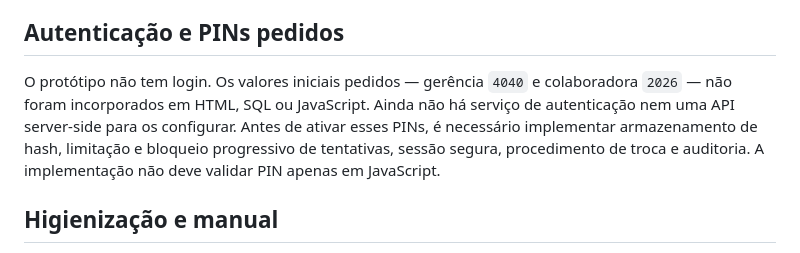
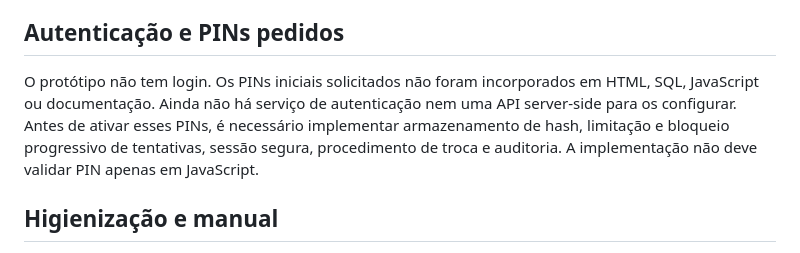
Before and after one commit to rafaelb3ssa-cloud/preguicamanager, a Markdown page: Preguica_Manager_v2/SECURITY_AND_DEPLOYMENT.md, the part around the change. Drawn GitHub-style.

```diff
--- a/Preguica_Manager_v2/SECURITY_AND_DEPLOYMENT.md
+++ b/Preguica_Manager_v2/SECURITY_AND_DEPLOYMENT.md
@@ -29,7 +29,7 @@ RLS não autentica a interface estática. A aplicação precisa de autenticaçã
 
 ## Autenticação e PINs pedidos
 
-O protótipo não tem login. Os valores iniciais pedidos — gerência `4040` e colaboradora `2026` — não foram incorporados em HTML, SQL ou JavaScript. Ainda não há serviço de autenticação nem uma API server-side para os configurar. Antes de ativar esses PINs, é necessário implementar armazenamento de hash, limitação e bloqueio progressivo de tentativas, sessão segura, procedimento de troca e auditoria. A implementação não deve validar PIN apenas em JavaScript.
+O protótipo não tem login. Os PINs iniciais solicitados não foram incorporados em HTML, SQL, JavaScript ou documentação. Ainda não há serviço de autenticação nem uma API server-side para os configurar. Antes de ativar esses PINs, é necessário implementar armazenamento de hash, limitação e bloqueio progressivo de tentativas, sessão segura, procedimento de troca e auditoria. A implementação não deve validar PIN apenas em JavaScript.
 
 ## Higienização e manual
 
```
Also changed, not shown: Preguica_Manager_v2/README.md (+1 -1 lines).
